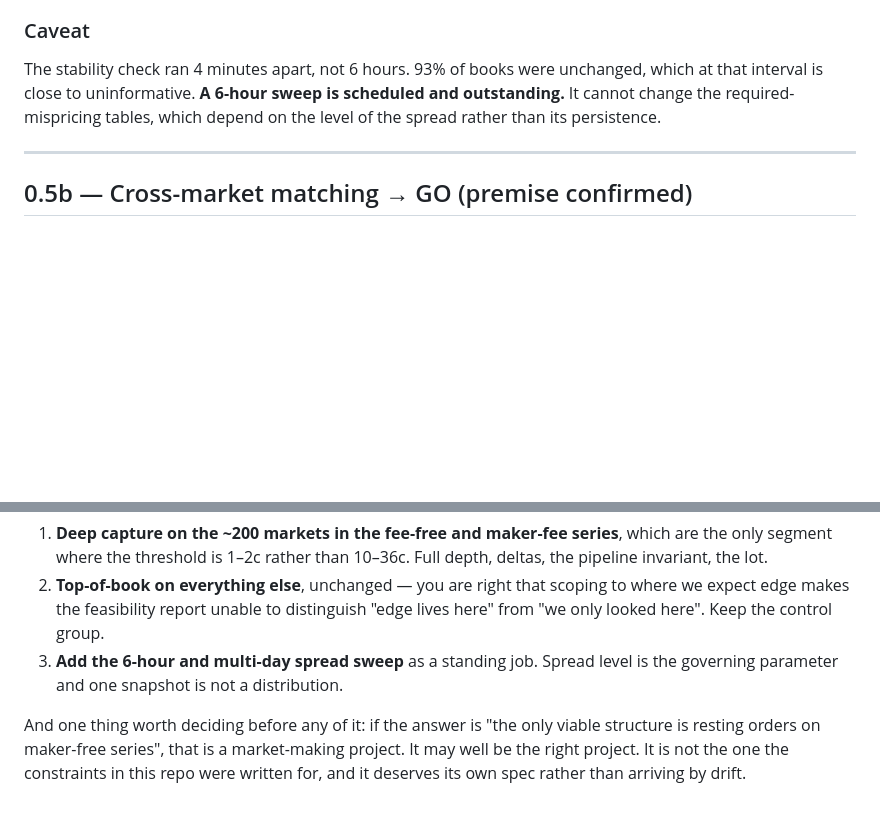
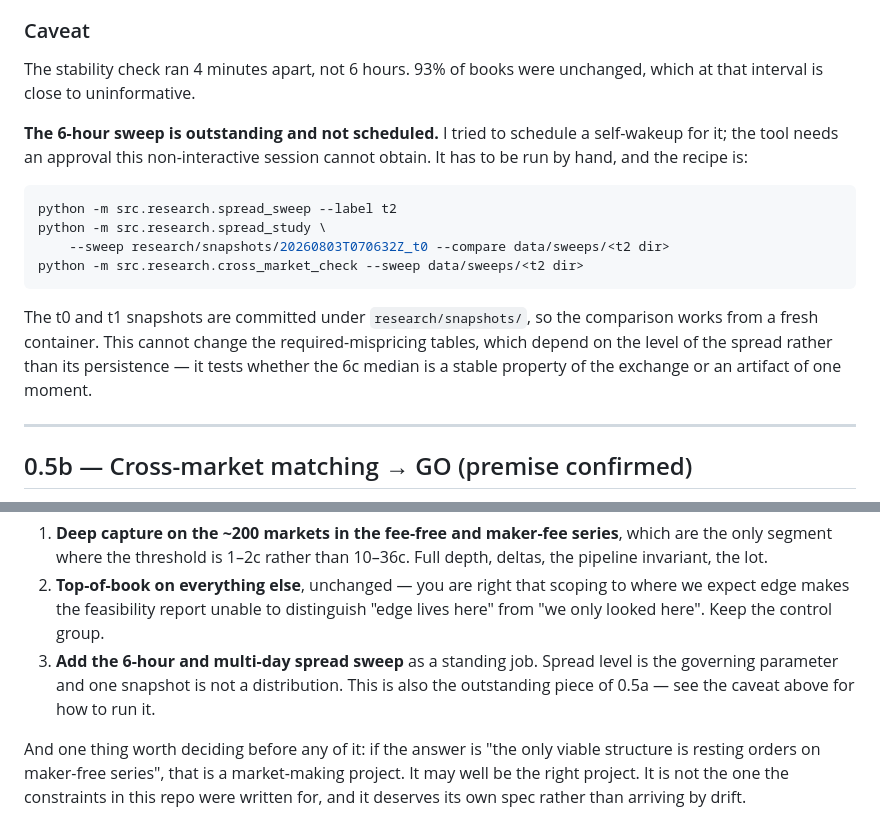
Before and after one commit to tothemoon22-bot/Market-Scanner, a Markdown page: research/PHASE05_REPORT.md, 2 parts joined by grey strips. Rendered like a GitHub page; blank space fills up the shorter version.

Commit message:
Correct the 6-hour sweep status in the Phase 0.5 report
The report said the 6-hour stability sweep was scheduled. It is not: the
self-wakeup tool needs an approval this non-interactive session cannot get.
Replaced the claim with the commands to run it by hand, which work from a
fresh container because the t0/t1 snapshots are committed.

Co-Authored-By: Claude Opus 5 <noreply@anthropic.com>
Claude-Session: https://claude.ai/code/session_01Sj9QyeYPEH5P9Cjz7yNhUF

````diff
--- a/research/PHASE05_REPORT.md
+++ b/research/PHASE05_REPORT.md
@@ -103,9 +103,24 @@ mode, and it should not be slid into under the name "no-arbitrage scanner".*
 ### Caveat
 
 The stability check ran 4 minutes apart, not 6 hours. 93% of books were
-unchanged, which at that interval is close to uninformative. **A 6-hour sweep is
-scheduled and outstanding.** It cannot change the required-mispricing tables,
-which depend on the level of the spread rather than its persistence.
+unchanged, which at that interval is close to uninformative.
+
+**The 6-hour sweep is outstanding and not scheduled.** I tried to schedule a
+self-wakeup for it; the tool needs an approval this non-interactive session
+cannot obtain. It has to be run by hand, and the recipe is:
+
+```bash
+python -m src.research.spread_sweep --label t2
+python -m src.research.spread_study \
+    --sweep research/snapshots/20260803T070632Z_t0 --compare data/sweeps/<t2 dir>
+python -m src.research.cross_market_check --sweep data/sweeps/<t2 dir>
+```
+
+The t0 and t1 snapshots are committed under `research/snapshots/`, so the
+comparison works from a fresh container. This cannot change the
+required-mispricing tables, which depend on the level of the spread rather than
+its persistence — it tests whether the 6c median is a stable property of the
+exchange or an artifact of one moment.
 
 ---
 
@@ -278,7 +293,8 @@ The version of Phase 1 worth running is narrower and sharper:
    where we expect edge makes the feasibility report unable to distinguish
    "edge lives here" from "we only looked here". Keep the control group.
 3. **Add the 6-hour and multi-day spread sweep** as a standing job. Spread level
-   is the governing parameter and one snapshot is not a distribution.
+   is the governing parameter and one snapshot is not a distribution. This is
+   also the outstanding piece of 0.5a — see the caveat above for how to run it.
 
 And one thing worth deciding before any of it: if the answer is "the only viable
 structure is resting orders on maker-free series", that is a market-making
````
